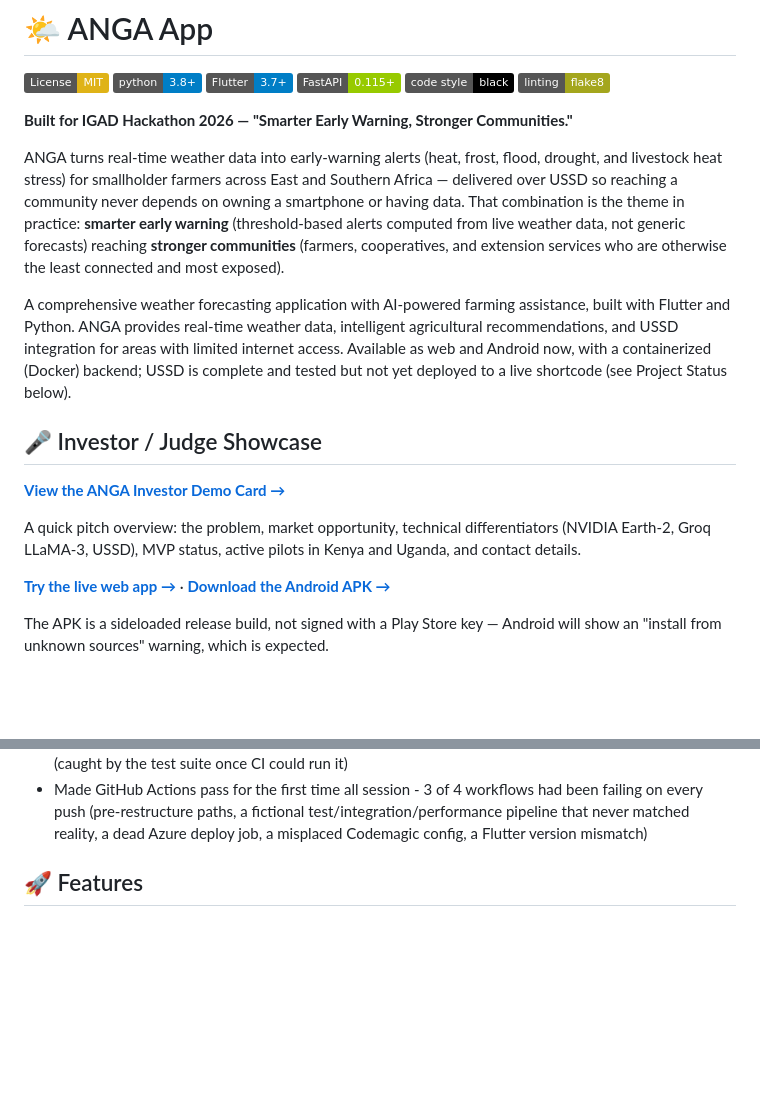
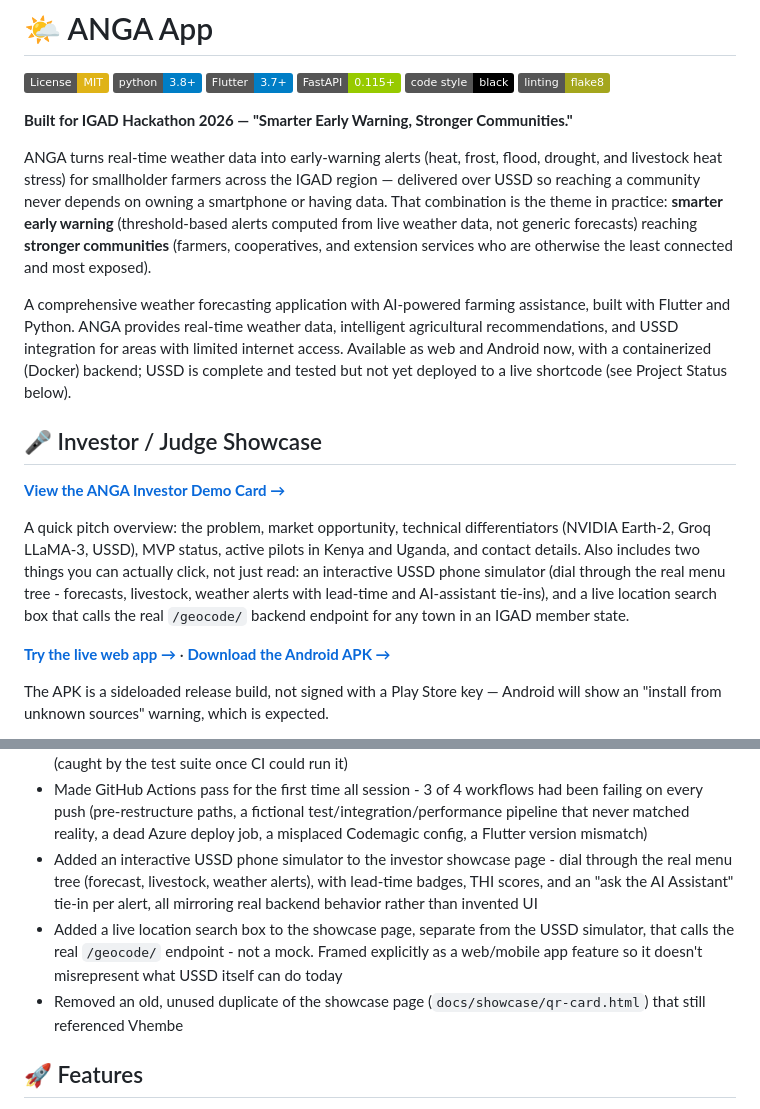
Before and after one commit to Josephnyingi/Anga, a Markdown page: README.md, 2 parts joined by grey strips. Rendered like a GitHub page; badges without logos; blank space fills up the shorter version.

Commit message:
docs: update README for Gulu, live geocode search, and USSD simulator additions
Fixed a leftover 'East and Southern Africa' reference (should be IGAD
region, now that Vhembe/South Africa is gone), called out the
interactive USSD simulator and live geocode search as showcase
features, and added changelog entries for both plus the qr-card.html
cleanup.

```diff
--- a/README.md
+++ b/README.md
@@ -9,7 +9,7 @@
 
 **Built for IGAD Hackathon 2026 — "Smarter Early Warning, Stronger Communities."**
 
-ANGA turns real-time weather data into early-warning alerts (heat, frost, flood, drought, and livestock heat stress) for smallholder farmers across East and Southern Africa — delivered over USSD so reaching a community never depends on owning a smartphone or having data. That combination is the theme in practice: **smarter early warning** (threshold-based alerts computed from live weather data, not generic forecasts) reaching **stronger communities** (farmers, cooperatives, and extension services who are otherwise the least connected and most exposed).
+ANGA turns real-time weather data into early-warning alerts (heat, frost, flood, drought, and livestock heat stress) for smallholder farmers across the IGAD region — delivered over USSD so reaching a community never depends on owning a smartphone or having data. That combination is the theme in practice: **smarter early warning** (threshold-based alerts computed from live weather data, not generic forecasts) reaching **stronger communities** (farmers, cooperatives, and extension services who are otherwise the least connected and most exposed).
 
 A comprehensive weather forecasting application with AI-powered farming assistance, built with Flutter and Python. ANGA provides real-time weather data, intelligent agricultural recommendations, and USSD integration for areas with limited internet access. Available as web and Android now, with a containerized (Docker) backend; USSD is complete and tested but not yet deployed to a live shortcode (see Project Status below).
 
@@ -17,7 +17,7 @@ A comprehensive weather forecasting application with AI-powered farming assistan
 
 **[View the ANGA Investor Demo Card →](https://anga-weather-101.netlify.app/showcase)**
 
-A quick pitch overview: the problem, market opportunity, technical differentiators (NVIDIA Earth-2, Groq LLaMA-3, USSD), MVP status, active pilots in Kenya and Uganda, and contact details.
+A quick pitch overview: the problem, market opportunity, technical differentiators (NVIDIA Earth-2, Groq LLaMA-3, USSD), MVP status, active pilots in Kenya and Uganda, and contact details. Also includes two things you can actually click, not just read: an interactive USSD phone simulator (dial through the real menu tree - forecasts, livestock, weather alerts with lead-time and AI-assistant tie-ins), and a live location search box that calls the real `/geocode/` backend endpoint for any town in an IGAD member state.
 
 **[Try the live web app →](https://anga-weather-101.netlify.app)** · **[Download the Android APK →](https://github.com/Josephnyingi/Anga/releases/download/v1.0.0/app-release.apk)**
 
@@ -44,6 +44,9 @@ The APK is a sideloaded release build, not signed with a Play Store key — Andr
 - Added a "Weather Alerts" menu to USSD - it previously only exposed raw forecast numbers and livestock registration, never the actual early-warning alerts, which is backwards for the one channel that reaches farmers without smartphones. Each alert now comes with a concrete action, not just a warning
 - Fixed a real bug in mobile's `WeatherProvider.clearError()`, which never actually cleared anything (caught by the test suite once CI could run it)
 - Made GitHub Actions pass for the first time all session - 3 of 4 workflows had been failing on every push (pre-restructure paths, a fictional test/integration/performance pipeline that never matched reality, a dead Azure deploy job, a misplaced Codemagic config, a Flutter version mismatch)
+- Added an interactive USSD phone simulator to the investor showcase page - dial through the real menu tree (forecast, livestock, weather alerts), with lead-time badges, THI scores, and an "ask the AI Assistant" tie-in per alert, all mirroring real backend behavior rather than invented UI
+- Added a live location search box to the showcase page, separate from the USSD simulator, that calls the real `/geocode/` endpoint - not a mock. Framed explicitly as a web/mobile app feature so it doesn't misrepresent what USSD itself can do today
+- Removed an old, unused duplicate of the showcase page (`docs/showcase/qr-card.html`) that still referenced Vhembe
 
 ## 🚀 Features
 
```
